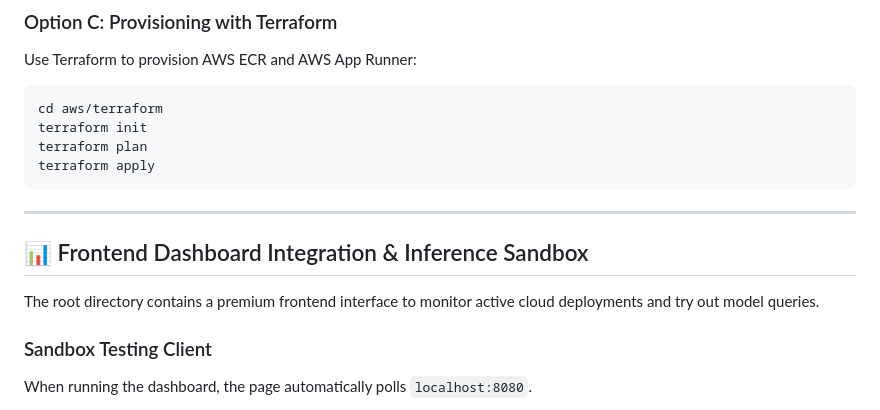
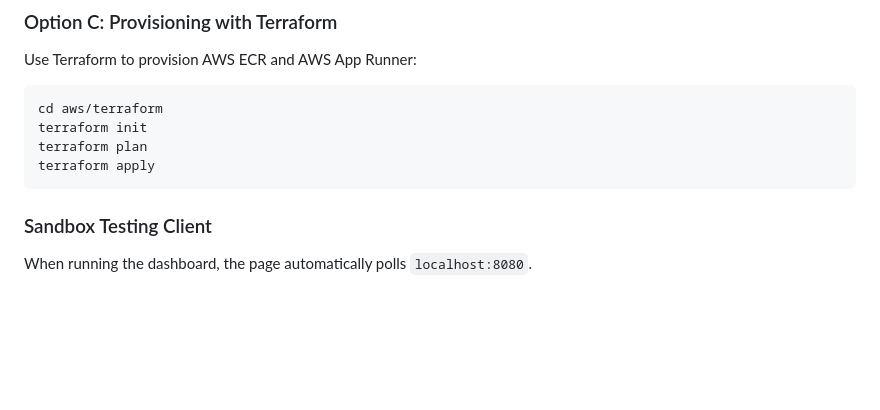
Before and after one commit to PrachipChavan/ML-model-deployment, a Markdown page: README.md, the part around one of its changes. Rendered like a GitHub page; blank space fills up the shorter version.

````diff
--- a/README.md
+++ b/README.md
@@ -149,11 +150,7 @@ terraform plan
 terraform apply
 ```
 
----
 
-## 📊 Frontend Dashboard Integration & Inference Sandbox
-
-The root directory contains a premium frontend interface to monitor active cloud deployments and try out model queries.
 
 ### Sandbox Testing Client
 When running the dashboard, the page automatically polls `localhost:8080`.
````
Also changed, not shown: other parts of README.md (+1 -0 lines).
